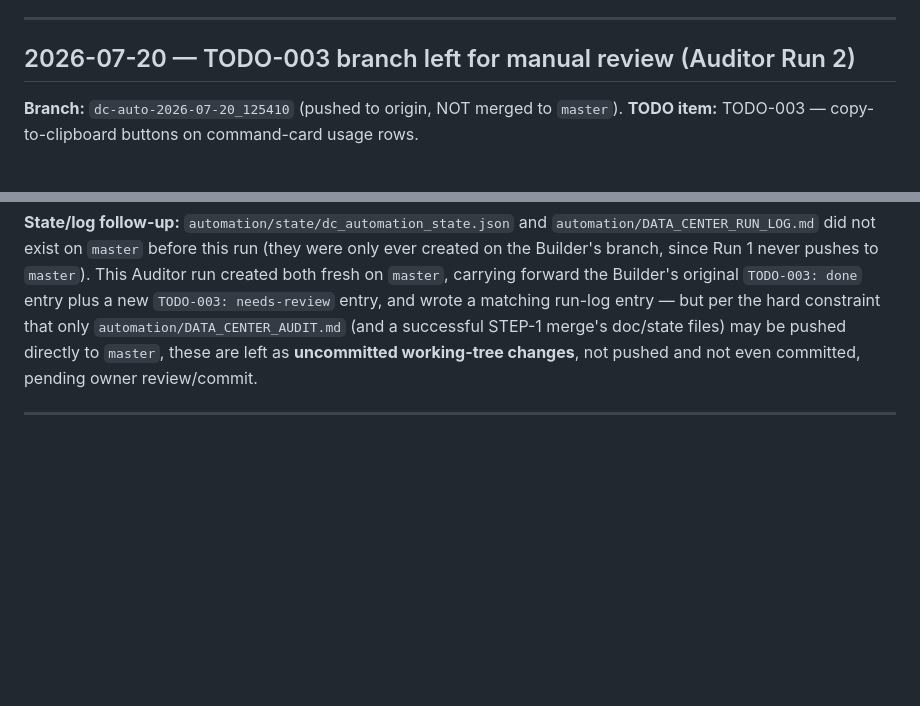
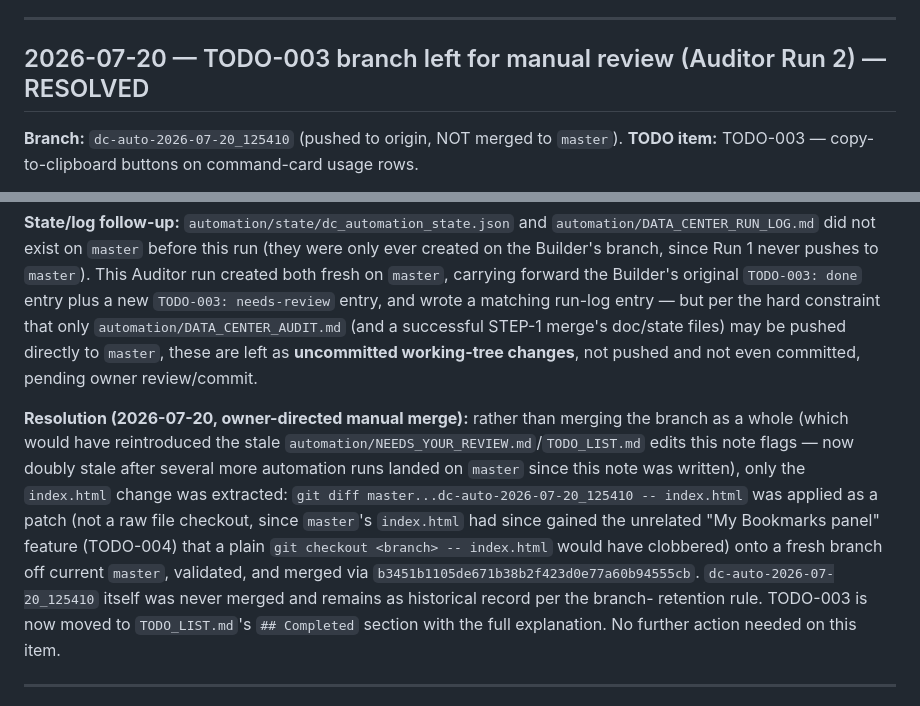
Before and after one commit to avivnofar/data-center, a Markdown page: automation/NEEDS_YOUR_REVIEW.md, 2 parts joined by grey strips. Rendered like a GitHub page; blank space fills up the shorter version.

```diff
--- a/automation/NEEDS_YOUR_REVIEW.md
+++ b/automation/NEEDS_YOUR_REVIEW.md
@@ -167,7 +167,7 @@ without this decision — see that TODO's notes).
 
 ---
 
-## 2026-07-20 — TODO-003 branch left for manual review (Auditor Run 2)
+## 2026-07-20 — TODO-003 branch left for manual review (Auditor Run 2) — RESOLVED
 
 **Branch:** `dc-auto-2026-07-20_125410` (pushed to origin, NOT merged to
 `master`). **TODO item:** TODO-003 — copy-to-clipboard buttons on
@@ -238,6 +238,21 @@ successful STEP-1 merge's doc/state files) may be pushed directly to
 `master`, these are left as **uncommitted working-tree changes**, not
 pushed and not even committed, pending owner review/commit.
 
+**Resolution (2026-07-20, owner-directed manual merge):** rather than
+merging the branch as a whole (which would have reintroduced the stale
+`automation/NEEDS_YOUR_REVIEW.md`/`TODO_LIST.md` edits this note flags —
+now doubly stale after several more automation runs landed on `master`
+since this note was written), only the `index.html` change was extracted:
+`git diff master...dc-auto-2026-07-20_125410 -- index.html` was applied as
+a patch (not a raw file checkout, since `master`'s `index.html` had since
+gained the unrelated "My Bookmarks panel" feature (TODO-004) that a plain
+`git checkout <branch> -- index.html` would have clobbered) onto a fresh
+branch off current `master`, validated, and merged via
+`b3451b1105de671b38b2f423d0e77a60b94555cb`. `dc-auto-2026-07-20_125410`
+itself was never merged and remains as historical record per the branch-
+retention rule. TODO-003 is now moved to `TODO_LIST.md`'s `## Completed`
+section with the full explanation. No further action needed on this item.
+
 ---
 
 ## Standing reminders (not new findings, just carried forward from CLAUDE.md)
```
Also changed, not shown: automation/TODO_LIST.md (+36 -23 lines).
